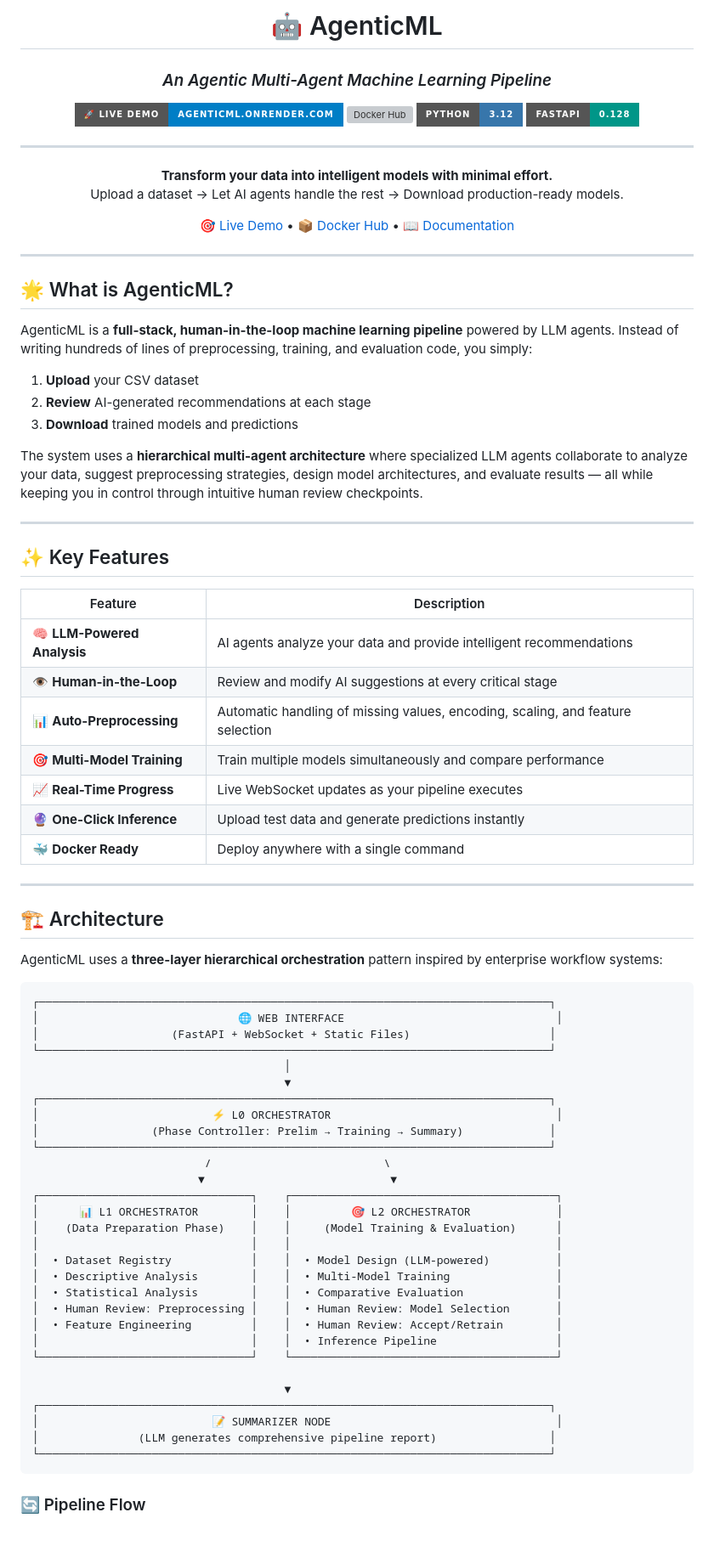
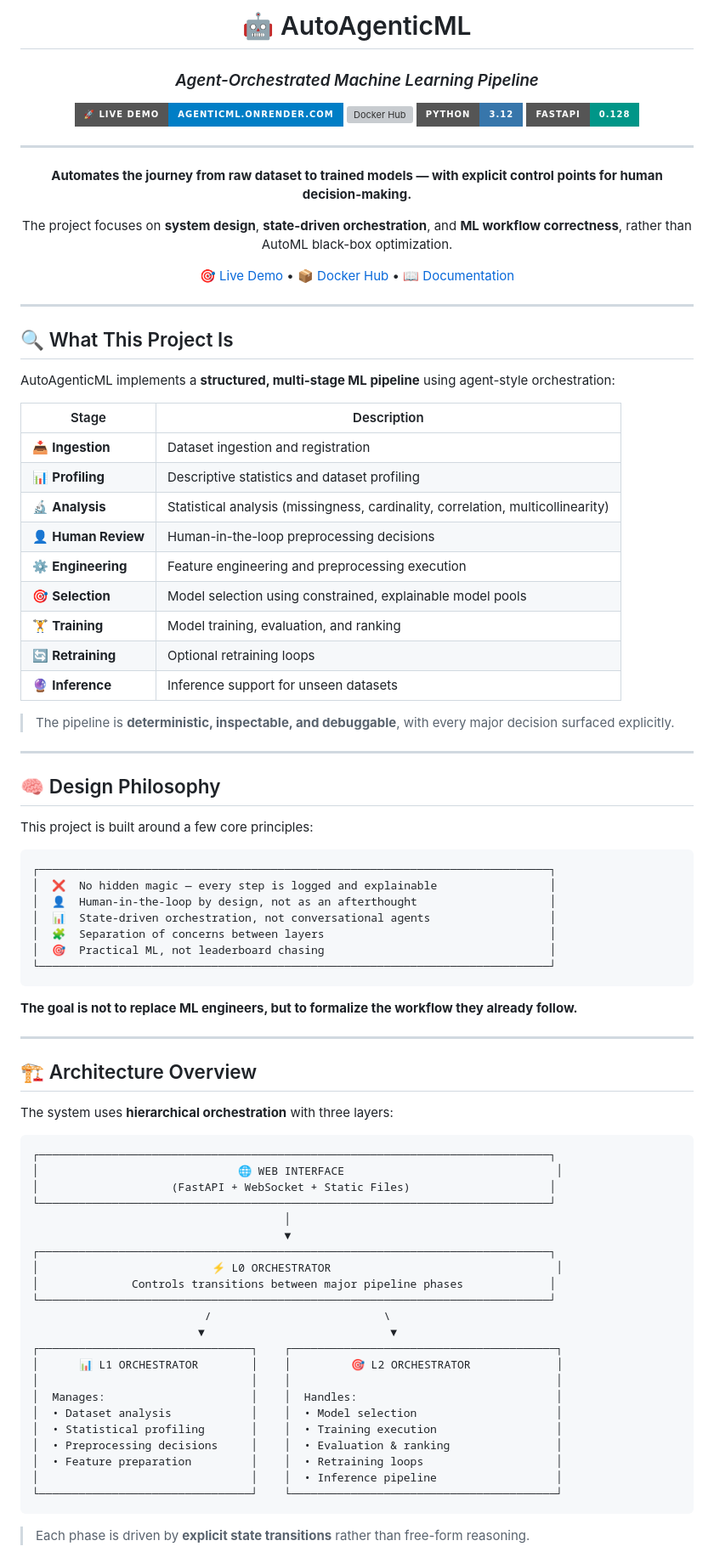
Before and after one commit to Ghnkrk/AutoAgenticML, a Markdown page: README.md, the part around one of its changes. Shown at 85% size. Rendered like a GitHub page; badges without logos; grey boxes are pictures that could not be loaded.

Commit message:
Update README: comprehensive docs with design philosophy and architecture

````diff
--- a/README.md
+++ b/README.md
@@ -1,8 +1,8 @@
 <div align="center">
 
-# 🤖 AgenticML
+# 🤖 AutoAgenticML
 
-### *An Agentic Multi-Agent Machine Learning Pipeline*
+### *Agent-Orchestrated Machine Learning Pipeline*
 
 [![Live Demo](https://img.shields.io/badge/🚀_Live_Demo-agenticml.onrender.com-blue?style=for-the-badge)](https://agenticml-latest.onrender.com)
 [![Docker Hub](https://img.shields.io/badge/Docker_Hub-ghnkrk%2Fagenticml-2496ED?style=for-the-badge&logo=docker&logoColor=white)](https://hub.docker.com/r/ghnkrk/agenticml)
@@ -11,8 +11,9 @@
 
 ---
 
-**Transform your data into intelligent models with minimal effort.**
-Upload a dataset → Let AI agents handle the rest → Download production-ready models.
+**Automates the journey from raw dataset to trained models — with explicit control points for human decision-making.**
+
+The project focuses on **system design**, **state-driven orchestration**, and **ML workflow correctness**, rather than AutoML black-box optimization.
 
 [🎯 Live Demo](https://agenticml-latest.onrender.com) • [📦 Docker Hub](https://hub.docker.com/r/ghnkrk/agenticml) • [📖 Documentation](#-getting-started)
 
@@ -20,35 +21,47 @@ Upload a dataset → Let AI agents handle the rest → Download production-ready
 
 ---
 
-## 🌟 What is AgenticML?
+## 🔍 What This Project Is
 
-AgenticML is a **full-stack, human-in-the-loop machine learning pipeline** powered by LLM agents. Instead of writing hundreds of lines of preprocessing, training, and evaluation code, you simply:
+AutoAgenticML implements a **structured, multi-stage ML pipeline** using agent-style orchestration:
 
-1. **Upload** your CSV dataset
-2. **Review** AI-generated recommendations at each stage
-3. **Download** trained models and predictions
+| Stage | Description |
+|-------|-------------|
+| 📥 **Ingestion** | Dataset ingestion and registration |
+| 📊 **Profiling** | Descriptive statistics and dataset profiling |
+| 🔬 **Analysis** | Statistical analysis (missingness, cardinality, correlation, multicollinearity) |
+| 👤 **Human Review** | Human-in-the-loop preprocessing decisions |
+| ⚙️ **Engineering** | Feature engineering and preprocessing execution |
+| 🎯 **Selection** | Model selection using constrained, explainable model pools |
+| 🏋️ **Training** | Model training, evaluation, and ranking |
+| 🔄 **Retraining** | Optional retraining loops |
+| 🔮 **Inference** | Inference support for unseen datasets |
 
-The system uses a **hierarchical multi-agent architecture** where specialized LLM agents collaborate to analyze your data, suggest preprocessing strategies, design model architectures, and evaluate results — all while keeping you in control through intuitive human review checkpoints.
+> The pipeline is **deterministic, inspectable, and debuggable**, with every major decision surfaced explicitly.
 
 ---
 
-## ✨ Key Features
+## 🧠 Design Philosophy
 
-| Feature | Description |
-|---------|-------------|
-| 🧠 **LLM-Powered Analysis** | AI agents analyze your data and provide intelligent recommendations |
-| 👁️ **Human-in-the-Loop** | Review and modify AI suggestions at every critical stage |
-| 📊 **Auto-Preprocessing** | Automatic handling of missing values, encoding, scaling, and feature selection |
-| 🎯 **Multi-Model Training** | Train multiple models simultaneously and compare performance |
-| 📈 **Real-Time Progress** | Live WebSocket updates as your pipeline executes |
-| 🔮 **One-Click Inference** | Upload test data and generate predictions instantly |
-| 🐳 **Docker Ready** | Deploy anywhere with a single command |
+This project is built around a few core principles:
+
+```
+┌─────────────────────────────────────────────────────────────────────────────┐
+│  ❌  No hidden magic — every step is logged and explainable                 │
+│  👤  Human-in-the-loop by design, not as an afterthought                    │
+│  📊  State-driven orchestration, not conversational agents                  │
+│  🧩  Separation of concerns between layers                                  │
+│  🎯  Practical ML, not leaderboard chasing                                  │
+└─────────────────────────────────────────────────────────────────────────────┘
+```
+
+**The goal is not to replace ML engineers, but to formalize the workflow they already follow.**
 
 ---
 
-## 🏗️ Architecture
+## 🏗️ Architecture Overview
 
-AgenticML uses a **three-layer hierarchical orchestration** pattern inspired by enterprise workflow systems:
+The system uses **hierarchical orchestration** with three layers:
 
 ```
 ┌─────────────────────────────────────────────────────────────────────────────┐
@@ -59,28 +72,21 @@ AgenticML uses a **three-layer hierarchical orchestration** pattern inspired by
                                       ▼
 ┌─────────────────────────────────────────────────────────────────────────────┐
 │                          ⚡ L0 ORCHESTRATOR                                  │
-│                 (Phase Controller: Prelim → Training → Summary)             │
+│              Controls transitions between major pipeline phases             │
 └─────────────────────────────────────────────────────────────────────────────┘
                           /                          \
                          ▼                            ▼
 ┌────────────────────────────────┐    ┌────────────────────────────────────────┐
 │      📊 L1 ORCHESTRATOR        │    │         🎯 L2 ORCHESTRATOR             │
-│    (Data Preparation Phase)    │    │     (Model Training & Evaluation)      │
 │                                │    │                                        │
-│  • Dataset Registry            │    │  • Model Design (LLM-powered)          │
-│  • Descriptive Analysis        │    │  • Multi-Model Training                │
-│  • Statistical Analysis        │    │  • Comparative Evaluation              │
-│  • Human Review: Preprocessing │    │  • Human Review: Model Selection       │
-│  • Feature Engineering         │    │  • Human Review: Accept/Retrain        │
-│                                │    │  • Inference Pipeline                  │
+│  Manages:                      │    │  Handles:                              │
+│  • Dataset analysis            │    │  • Model selection                     │
+│  • Statistical profiling       │    │  • Training execution                  │
+│  • Preprocessing decisions     │    │  • Evaluation & ranking                │
+│  • Feature preparation         │    │  • Retraining loops                    │
+│                                │    │  • Inference pipeline                  │
 └────────────────────────────────┘    └────────────────────────────────────────┘
-
-                                      ▼
-┌─────────────────────────────────────────────────────────────────────────────┐
-│                          📝 SUMMARIZER NODE                                  │
-│               (LLM generates comprehensive pipeline report)                 │
-└─────────────────────────────────────────────────────────────────────────────┘
 ```
 
-### 🔄 Pipeline Flow
+> Each phase is driven by **explicit state transitions** rather than free-form reasoning.
 
````
Also changed, not shown: other parts of README.md (+136 -118 lines).
